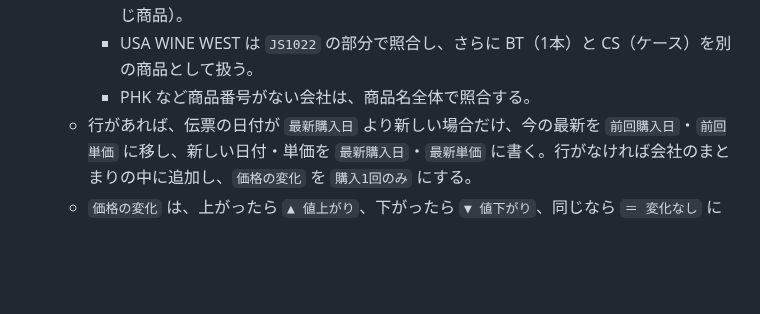
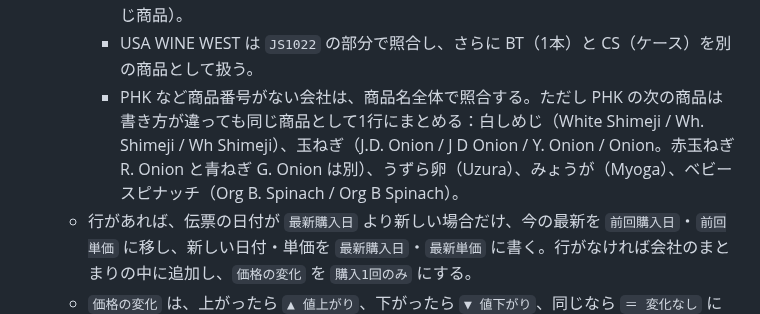
Before and after one commit to kokeko2ko-ui/my-project, a Markdown page: skills/kinjiro-denpyo/SKILL.md, the part around the change. Rendered like a GitHub page; blank space fills up the shorter version.

Commit message:
kinjiro-denpyo: merge PHK name variants in price-change sheet
Co-Authored-By: Claude Opus 5.5 <noreply@anthropic.com>
Claude-Session: https://claude.ai/code/session_01Xv5jMj7BFyeq9nkrUWMmTo

```diff
--- a/skills/kinjiro-denpyo/SKILL.md
+++ b/skills/kinjiro-denpyo/SKILL.md
@@ -105,7 +105,7 @@ IDで見つからないときは、Drive検索で名前から探す（検索は
      - SANTA MONICA SEAFOOD と LOS ANGELES FISH は同じ会社として扱い、商品番号の `-` より前の7桁で照合する。
      - MUTUAL TRADING は商品番号の末尾5桁で照合する（`140 45 10160` と `10160` は同じ商品）。
      - USA WINE WEST は `JS1022` の部分で照合し、さらに BT（1本）と CS（ケース）を別の商品として扱う。
-     - PHK など商品番号がない会社は、商品名全体で照合する。
+     - PHK など商品番号がない会社は、商品名全体で照合する。ただし PHK の次の商品は書き方が違っても同じ商品として1行にまとめる：白しめじ（White Shimeji / Wh. Shimeji / Wh Shimeji）、玉ねぎ（J.D. Onion / J D Onion / Y. Onion / Onion。赤玉ねぎ R. Onion と青ねぎ G. Onion は別）、うずら卵（Uzura）、みょうが（Myoga）、ベビースピナッチ（Org B. Spinach / Org B Spinach）。
    - 行があれば、伝票の日付が `最新購入日` より新しい場合だけ、今の最新を `前回購入日`・`前回単価` に移し、新しい日付・単価を `最新購入日`・`最新単価` に書く。行がなければ会社のまとまりの中に追加し、`価格の変化` を `購入1回のみ` にする。
    - `価格の変化` は、上がったら `▲ 値上がり`、下がったら `▼ 値下がり`、同じなら `＝ 変化なし` にする。行の色はこの列の先頭の記号で自動的に付く（赤＝値上がり、青＝値下がり、緑＝変化なし）。単価が前回の2.5倍以上、または0.4倍以下なら単位違いの可能性があるため `？ 要確認（単位違いの可能性）` にする。
    - `差額（変化率）` は `+$1.00（+6.6%）` の形。`+` で始まるとシートが数式と読んでエラーになるため、先頭に `'` を付けて書く（例 `'+$1.00（+6.6%）`）。`前回購入日`・`最新購入日` の列は日付の書式（`yyyy/mm/dd`）で、`$` の書式を付けない。値段が変わったら `最後に値段が変わった時` と `値段の履歴` も更新する。
```
